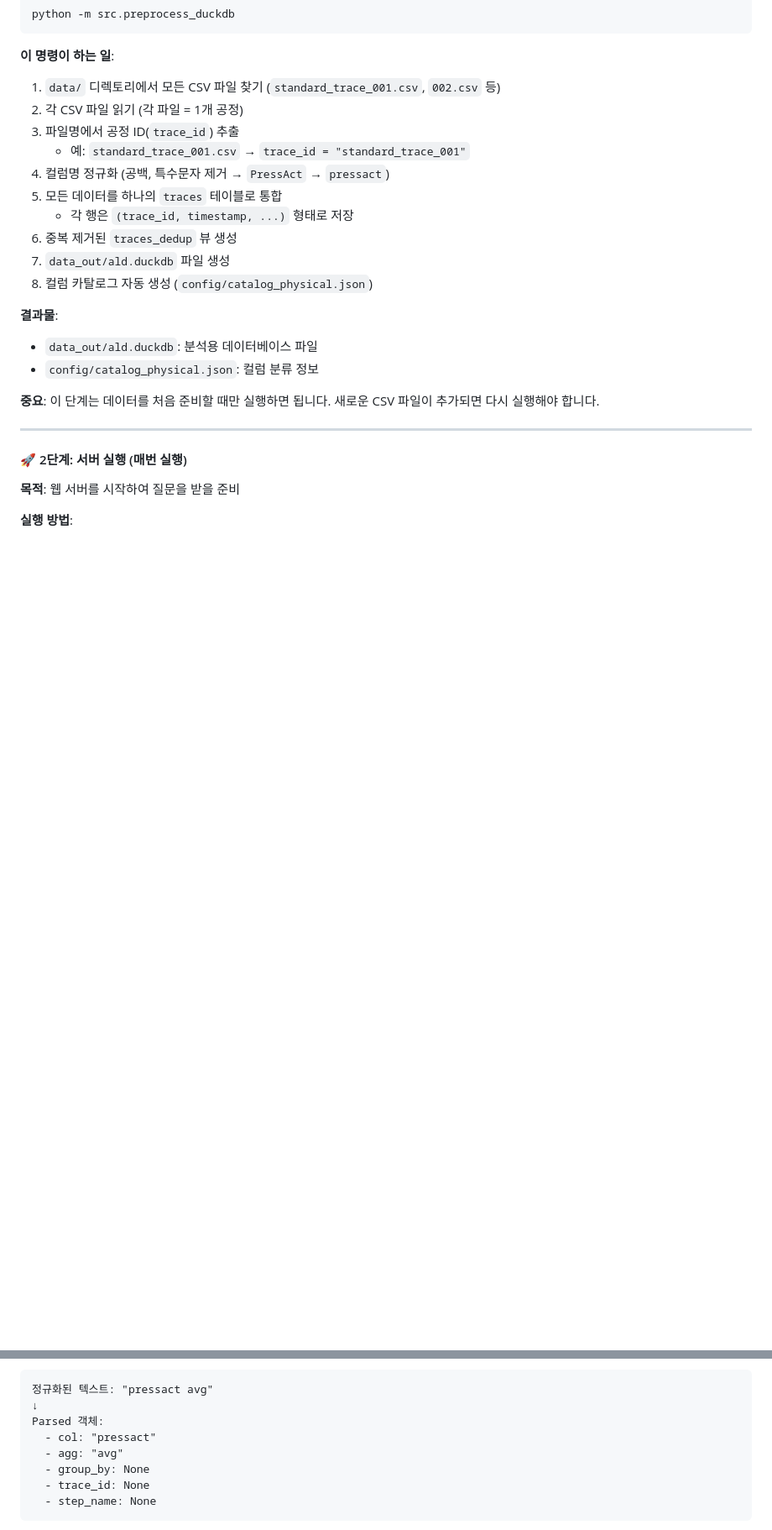
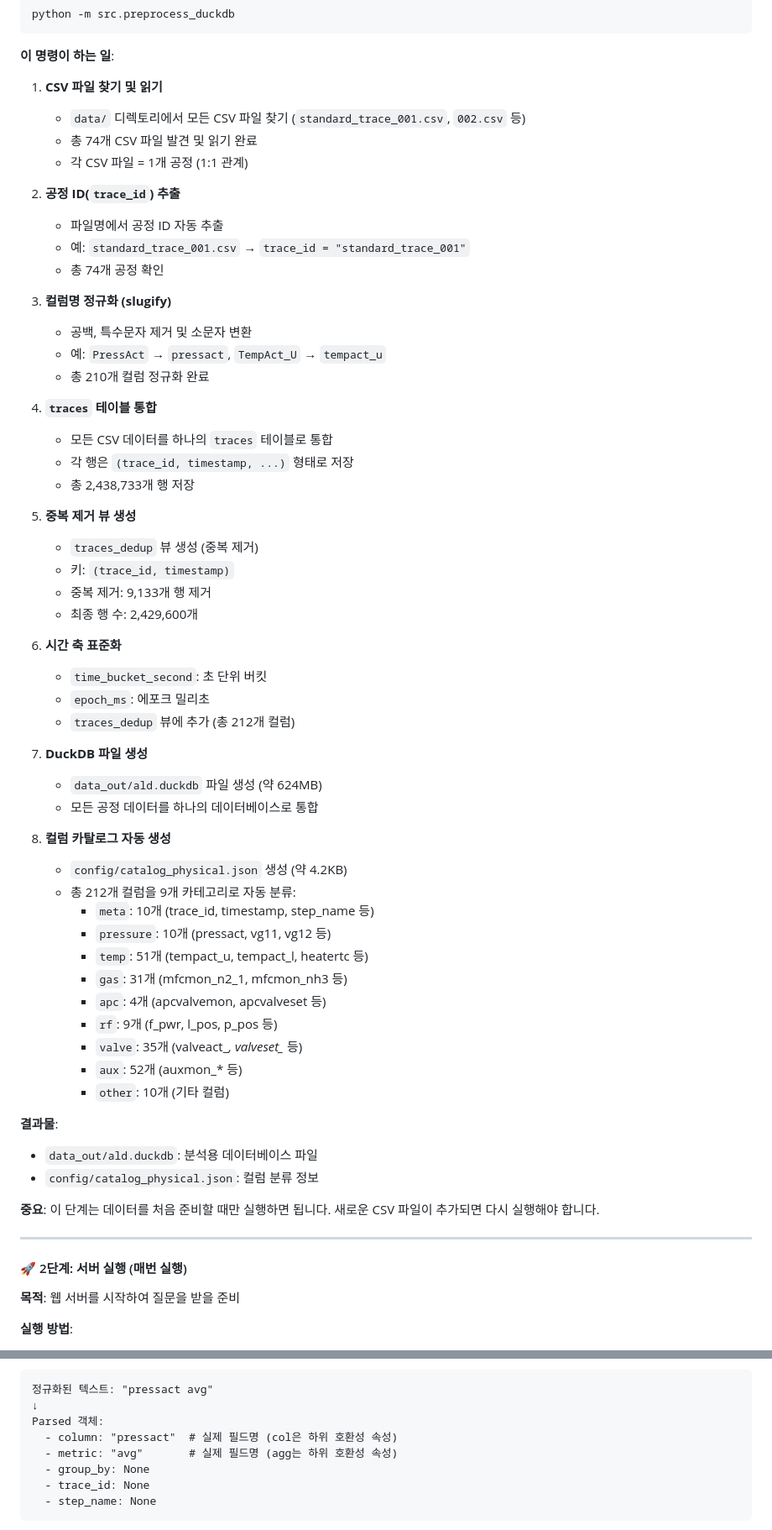
Before and after one commit to sayoon01/ald-nl2sql-stats, a Markdown page: README.md, 2 parts joined by grey strips. Shown at 84% size. Drawn GitHub-style; blank space fills up the shorter version.

````diff
--- a/README.md
+++ b/README.md
@@ -106,16 +106,54 @@ python -m src.preprocess_duckdb
 ```
 
 **이 명령이 하는 일**:
-1. `data/` 디렉토리에서 모든 CSV 파일 찾기 (`standard_trace_001.csv`, `002.csv` 등)
-2. 각 CSV 파일 읽기 (각 파일 = 1개 공정)
-3. 파일명에서 공정 ID(`trace_id`) 추출
+
+1. **CSV 파일 찾기 및 읽기**
+   - `data/` 디렉토리에서 모든 CSV 파일 찾기 (`standard_trace_001.csv`, `002.csv` 등)
+   - 총 74개 CSV 파일 발견 및 읽기 완료
+   - 각 CSV 파일 = 1개 공정 (1:1 관계)
+
+2. **공정 ID(`trace_id`) 추출**
+   - 파일명에서 공정 ID 자동 추출
    - 예: `standard_trace_001.csv` → `trace_id = "standard_trace_001"`
-4. 컬럼명 정규화 (공백, 특수문자 제거 → `PressAct` → `pressact`)
-5. 모든 데이터를 하나의 `traces` 테이블로 통합
+   - 총 74개 공정 확인
+
+3. **컬럼명 정규화 (slugify)**
+   - 공백, 특수문자 제거 및 소문자 변환
+   - 예: `PressAct` → `pressact`, `TempAct_U` → `tempact_u`
+   - 총 210개 컬럼 정규화 완료
+
+4. **`traces` 테이블 통합**
+   - 모든 CSV 데이터를 하나의 `traces` 테이블로 통합
    - 각 행은 `(trace_id, timestamp, ...)` 형태로 저장
-6. 중복 제거된 `traces_dedup` 뷰 생성
-7. `data_out/ald.duckdb` 파일 생성
-8. 컬럼 카탈로그 자동 생성 (`config/catalog_physical.json`)
+   - 총 2,438,733개 행 저장
+
+5. **중복 제거 뷰 생성**
+   - `traces_dedup` 뷰 생성 (중복 제거)
+   - 키: `(trace_id, timestamp)`
+   - 중복 제거: 9,133개 행 제거
+   - 최종 행 수: 2,429,600개
+
+6. **시간 축 표준화**
+   - `time_bucket_second`: 초 단위 버킷
+   - `epoch_ms`: 에포크 밀리초
+   - `traces_dedup` 뷰에 추가 (총 212개 컬럼)
+
+7. **DuckDB 파일 생성**
+   - `data_out/ald.duckdb` 파일 생성 (약 624MB)
+   - 모든 공정 데이터를 하나의 데이터베이스로 통합
+
+8. **컬럼 카탈로그 자동 생성**
+   - `config/catalog_physical.json` 생성 (약 4.2KB)
+   - 총 212개 컬럼을 9개 카테고리로 자동 분류:
+     - `meta`: 10개 (trace_id, timestamp, step_name 등)
+     - `pressure`: 10개 (pressact, vg11, vg12 등)
+     - `temp`: 51개 (tempact_u, tempact_l, heatertc 등)
+     - `gas`: 31개 (mfcmon_n2_1, mfcmon_nh3 등)
+     - `apc`: 4개 (apcvalvemon, apcvalveset 등)
+     - `rf`: 9개 (f_pwr, l_pos, p_pos 등)
+     - `valve`: 35개 (valveact_*, valveset_* 등)
+     - `aux`: 52개 (auxmon_* 등)
+     - `other`: 10개 (기타 컬럼)
 
 **결과물**:
 - `data_out/ald.duckdb`: 분석용 데이터베이스 파일
@@ -166,8 +204,8 @@ python src/app.py
 정규화된 텍스트: "pressact avg"
 ↓
 Parsed 객체:
-  - col: "pressact"
-  - agg: "avg"
+  - column: "pressact"  # 실제 필드명 (col은 하위 호환성 속성)
+  - metric: "avg"       # 실제 필드명 (agg는 하위 호환성 속성)
   - group_by: None
   - trace_id: None
   - step_name: None
````
Also changed, not shown: other parts of README.md (+7 -7 lines), src/README.md (+29 -17 lines).
